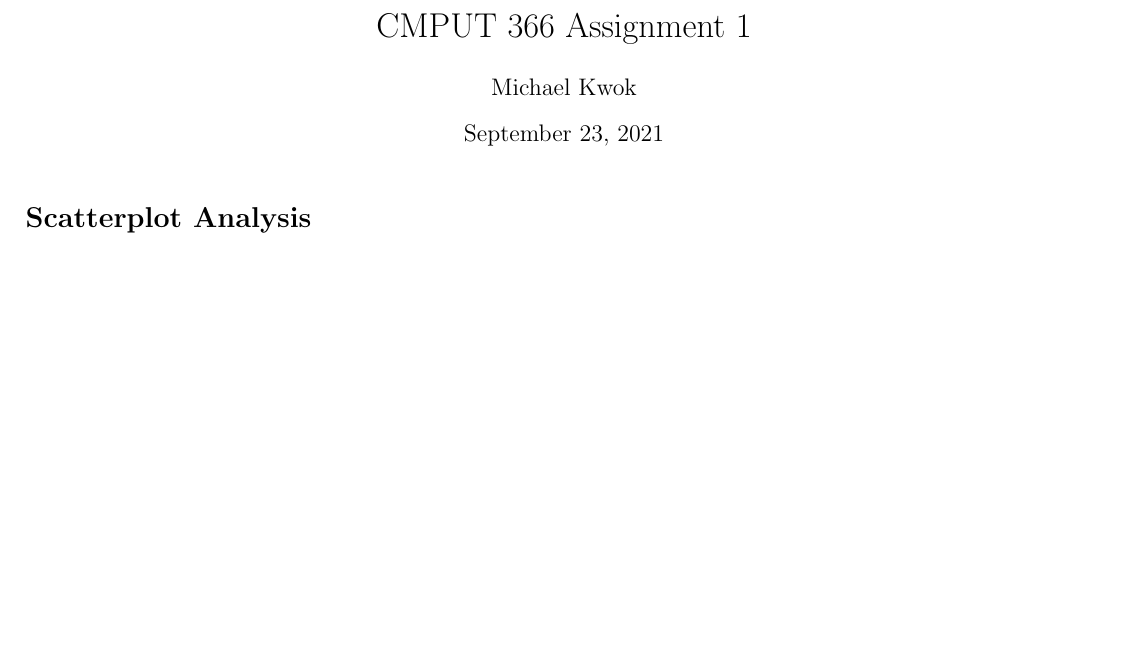
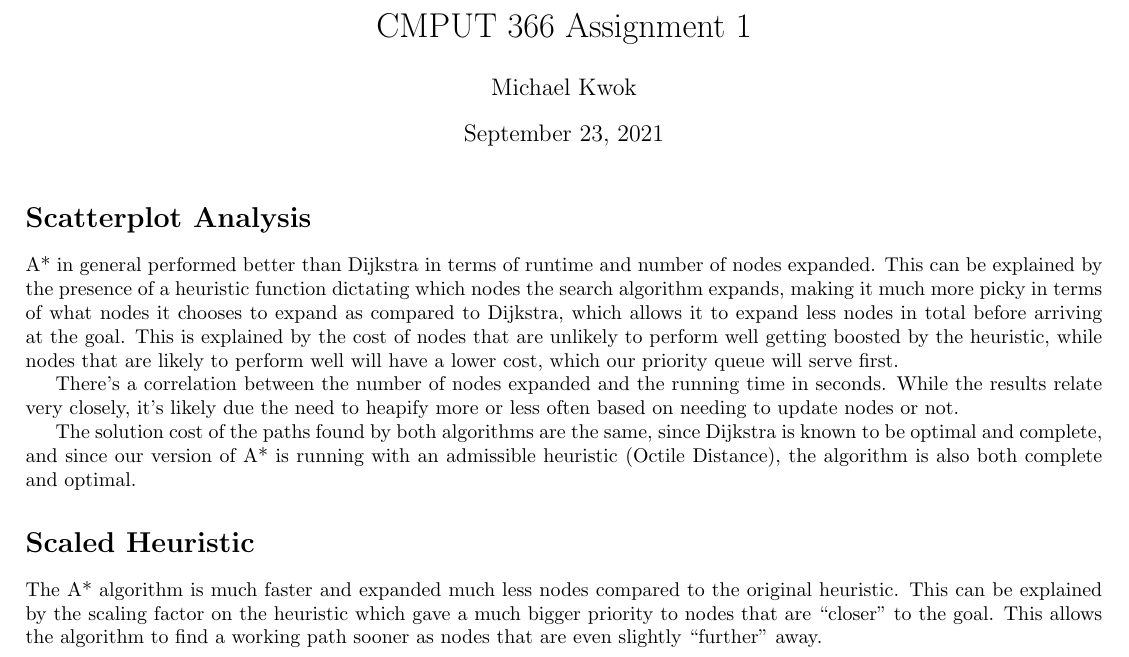
Before and after one commit to n30phyte/SchoolDocuments, a LaTeX problem sheet (Assignment1/report.tex): part of the page, cut so that both start at the same text, the shorter picture padded with empty space. Compiled offline with pdfLaTeX.

Commit message:
Partially complete report

```diff
--- a/Assignment1/report.tex
+++ b/Assignment1/report.tex
@@ -4,6 +4,8 @@
 \usepackage[utf8]{inputenc}
 \usepackage{mathtools}
 \usepackage{amssymb}
+\usepackage{pgfplots}
+\pgfplotsset{compat=1.17}
 
 \title{CMPUT 366 Assignment 1}
 \author{Michael Kwok}
@@ -11,6 +13,21 @@
 \maketitle
 \section*{Scatterplot Analysis}
 
+\begin{figure}
+
+\end{figure}
+
+A* in general performed better than Dijkstra in terms of runtime and number of nodes expanded. This can be explained by the presence of a heuristic function dictating which nodes the search algorithm expands, making it much more picky in terms of what nodes it chooses to expand as compared to Dijkstra, which allows it to expand less nodes in total before arriving at the goal. This is explained by the cost of nodes that are unlikely to perform well getting boosted by the heuristic, while nodes that are likely to perform well will have a lower cost, which our priority queue will serve first.
+
+There's a correlation between the number of nodes expanded and the running time in seconds. While the results relate very closely, it's likely due the need to heapify more or less often based on needing to update nodes or not.
+
+The solution cost of the paths found by both algorithms are the same, since Dijkstra is known to be optimal and complete, and since our version of A* is running with an admissible heuristic (Octile Distance), the algorithm is also both complete and optimal.
+
+
+\section*{Scaled Heuristic}
+
+The A* algorithm is much faster and expanded much less nodes compared to the original heuristic. This can be explained by the scaling factor on the heuristic which gave a much bigger priority to nodes that are ``closer'' to the goal. This allows the algorithm to find a working path sooner as nodes that are even slightly ``further'' away.
+
 
 
 \end{document}
```
